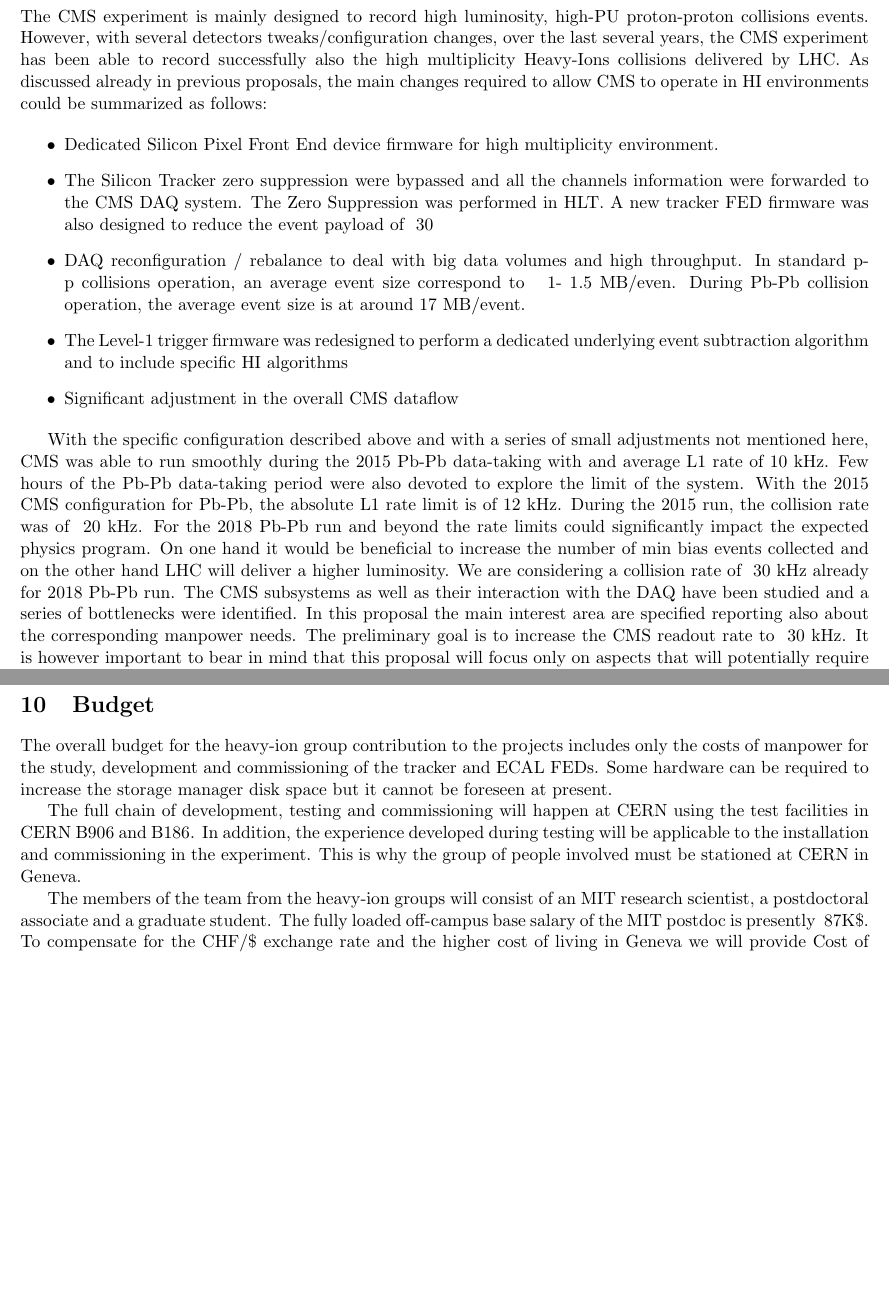
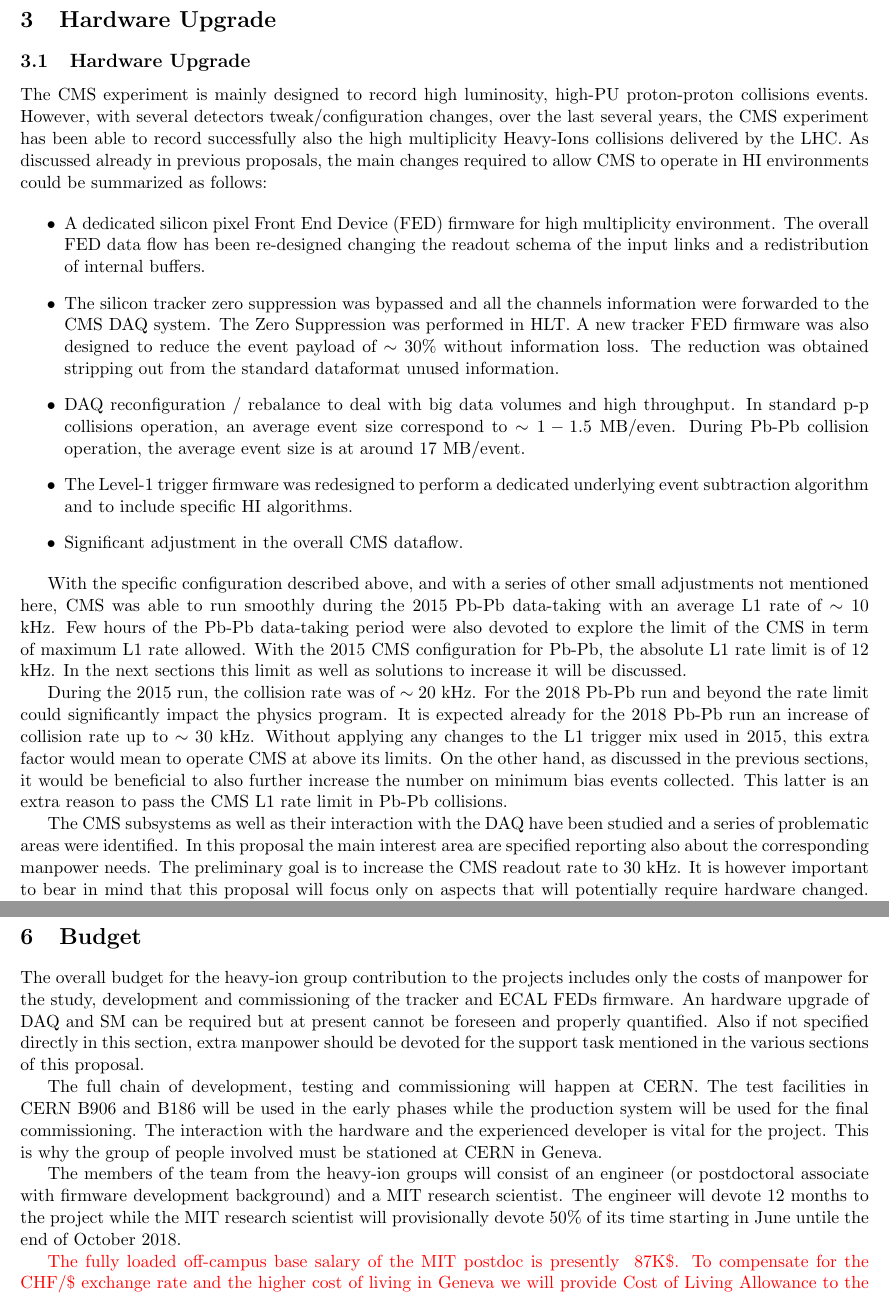
Before and after one commit to icali/MITHIG, a LaTeX document (DOEProposal_HW_2017/notes/DOEProposal_HW_2017/proposal.tex, which reads DOEProposal_HW_2017/notes/DOEProposal_HW_2017/budget.tex, DOEProposal_HW_2017/notes/DOEProposal_HW_2017/hardware.tex, DOEProposal_HW_2017/notes/DOEProposal_HW_2017/hwintroduction.tex): two parts of pages 11 and 18 of 19, joined at a grey line, cut at the place of the change, the shorter picture padded with empty space. Compiled offline with pdfLaTeX.

Commit message:
structure reorganizations and hw intro text fixing

```diff
--- a/DOEProposal_HW_2017/notes/DOEProposal_HW_2017/budget.tex
+++ b/DOEProposal_HW_2017/notes/DOEProposal_HW_2017/budget.tex
@@ -1,14 +1,10 @@
 \section{Budget}
 \label{sec:funding}
 
-The overall budget for the heavy-ion group contribution to the projects includes only the costs of manpower for the study, development and commissioning of the tracker and ECAL FEDs.
-Some hardware can be required to increase the storage manager disk space but it cannot be foreseen at present.
+The overall budget for the heavy-ion group contribution to the projects includes only the costs of manpower for the study, development and commissioning of the tracker and ECAL FEDs firmware. An hardware upgrade of DAQ and SM can be required but at present cannot be foreseen and properly quantified. Also if not specified directly in this section, extra manpower should be devoted for the support task mentioned in the various sections of this proposal.
 
+The full chain of development, testing and commissioning will happen at CERN. The test facilities in CERN B906 and B186 will be used in the early phases while the production system will be used for the final commissioning. The interaction with the hardware and the experienced developer is vital for the project. This is why the group of people involved must be stationed at CERN in Geneva.
 
-The full chain of development, testing and commissioning will happen at CERN using the test facilities in CERN B906 and B186.
-In addition, the experience developed during testing will be applicable to the installation and commissioning in the
-experiment. This is why the group of people involved must be stationed at CERN in Geneva.
+The members of the team from the heavy-ion groups will consist of an engineer (or postdoctoral associate with firmware development background)  and a MIT research scientist. The engineer will devote 12 months to the project while the MIT research scientist will provisionally devote $50\%$ of its time starting in June untile the end of October 2018.
 
-The members of the team from the heavy-ion groups will consist of an MIT research scientist, a postdoctoral associate and a graduate student.
-The fully loaded off-campus base salary of the MIT postdoc is presently ~87K\$. To compensate for the CHF/\$ exchange
-rate and the higher cost of living in Geneva we will provide Cost of Living Allowance to the postdoc and Per Diem to the
+\textcolor{red}{The fully loaded off-campus base salary of the MIT postdoc is presently ~87K\$. To compensate for the CHF/\$ exchange rate and the higher cost of living in Geneva we will provide Cost of Living Allowance to the postdoc and Per Diem to the graduate students. The exact amount depends on the exchange rate at the time of payment but we estimate it to be about 35K\$ for the postdoc and 15K\$ per student per year. In addition there is some amount allocated for travel to and from Geneva. The costs is summarized in Table~\ref{OpCost} and they all include MIT overhead.}
--- /dev/null
+++ b/DOEProposal_HW_2017/notes/DOEProposal_HW_2017/hardware.tex
@@ -0,0 +1,2 @@
+\newpage
+\section{Hardware Upgrade\label{sec:HWUpgrade}}
--- a/DOEProposal_HW_2017/notes/DOEProposal_HW_2017/hwintroduction.tex
+++ b/DOEProposal_HW_2017/notes/DOEProposal_HW_2017/hwintroduction.tex
@@ -1,28 +1,24 @@
-\newpage
-
-\section{Hardware Introduction\label{sec:HWintro}}
-The CMS experiment is mainly designed to record high luminosity, high-PU proton-proton collisions events.  However, with
-several detectors tweaks/configuration changes, over the last several years, the CMS experiment has been able to record
-successfully also the high multiplicity Heavy-Ions collisions delivered by LHC. As discussed already in previous
+\subsection{Hardware Upgrade\label{subsec:HWintro}}
+The CMS experiment is mainly designed to record high luminosity, high-PU proton-proton collisions events.  However, with several detectors tweak/configuration changes, over the last several years, the CMS experiment has been able to record successfully also the high multiplicity Heavy-Ions collisions delivered by the LHC. As discussed already in previous
 proposals, the main changes required to allow CMS to operate in HI environments could be summarized as follows:
 
 \begin{itemize}
-\item Dedicated Silicon Pixel Front End device firmware for high multiplicity environment.
-\item The Silicon Tracker zero suppression were bypassed and all the channels information were forwarded to the CMS DAQ system. The Zero Suppression was performed in HLT. A new tracker FED firmware was also designed to reduce the event payload of ~30% without information loss.
-\item DAQ reconfiguration / rebalance to deal with big data volumes and high throughput. In standard p-p collisions operation, an average event size correspond to ~ 1- 1.5 MB/even. During Pb-Pb collision operation, the average event size is at around 17 MB/event.
-\item The Level-1 trigger firmware was redesigned to perform a dedicated underlying event subtraction algorithm and to include specific HI algorithms
-\item Significant adjustment in the overall CMS dataflow
+\item A dedicated silicon pixel Front End Device (FED) firmware for high multiplicity environment. The overall FED data flow has been re-designed changing the readout schema of the input links and a redistribution of internal buffers.
+
+\item The silicon tracker zero suppression was bypassed and all the channels information were forwarded to the CMS DAQ system. The Zero Suppression was performed in HLT. A new tracker FED firmware was also designed to reduce the event payload of $\sim 30 \%$ without information loss. The reduction was obtained stripping out from the standard dataformat unused information.
+
+\item DAQ reconfiguration / rebalance to deal with big data volumes and high throughput. In standard p-p collisions operation, an average event size correspond to $\sim 1-1.5$ MB/even. During Pb-Pb collision operation, the average event size is at around 17 MB/event.
+
+\item The Level-1 trigger firmware was redesigned to perform a dedicated underlying event subtraction algorithm and to include specific HI algorithms.
+
+\item Significant adjustment in the overall CMS dataflow.
 \end{itemize}
 
 
-With the specific configuration described above and with a series of small adjustments not mentioned here, CMS was able
-to run smoothly during the 2015 Pb-Pb data-taking with and average L1 rate of 10 kHz. Few hours of the Pb-Pb data-taking
-period were also devoted to explore the limit of the system.  With the 2015  CMS configuration for Pb-Pb, the absolute
-L1 rate limit is of 12 kHz. During the 2015 run, the collision rate was of ~20 kHz. For the 2018 Pb-Pb run and beyond
-the rate limits could significantly impact the expected physics program. On one hand it would be beneficial to increase
-the number of min bias events collected and on the other hand LHC will deliver a higher luminosity. We are considering a
-collision rate of ~30 kHz already for 2018 Pb-Pb run. The CMS subsystems as well as their interaction with the DAQ have
-been studied and a series of bottlenecks were identified. In this proposal the main interest area are specified
-reporting also about the corresponding manpower needs. The preliminary goal is to increase the CMS readout rate to ~30
-kHz. It is however important to bear in mind that this proposal will focus only on aspects that will potentially require
-hardware changed.  The comprehensive series of tasks needed for the overall run preparation is not reported here.
+With the specific configuration described above, and with a series of other small adjustments not mentioned here, CMS was able to run smoothly during the 2015 Pb-Pb data-taking with an average L1 rate of $\sim 10$ kHz. Few hours of the Pb-Pb data-taking
+period were also devoted to explore the limit of the CMS in term of maximum L1 rate allowed.  With the 2015 CMS configuration for Pb-Pb, the absolute L1 rate limit is of 12 kHz. In the next sections this limit as well as solutions to increase it will be discussed.
+
+During the 2015 run, the collision rate was of $\sim 20$ kHz. For the 2018 Pb-Pb run and beyond the rate limit could significantly impact the physics program. It is expected already for the 2018 Pb-Pb run an increase of collision rate up to $\sim 30$ kHz. Without applying any changes to the L1 trigger mix used in 2015, this extra factor would mean to operate CMS at above its limits. On the other hand, as discussed in the previous sections, it would be beneficial to also further increase the number on minimum bias events collected. This latter is an extra reason to pass the CMS L1 rate limit in Pb-Pb collisions.
+
+The CMS subsystems as well as their interaction with the DAQ have been studied and a series of problematic areas were identified. In this proposal the main interest area are specified reporting also about the corresponding manpower needs. The preliminary goal is to increase the CMS readout rate to 30 kHz. It is however important to bear in mind that this proposal will focus only on aspects that will potentially require
+hardware changed. The comprehensive series of tasks needed for the overall run preparation is not reported here.
```
Also changed, not shown: DOEProposal_HW_2017/notes/DOEProposal_HW_2017/calorimeter.tex (+1 -3 lines), DOEProposal_HW_2017/notes/DOEProposal_HW_2017/motivation.tex (+1 -1 lines), DOEProposal_HW_2017/notes/DOEProposal_HW_2017/proposal.tex (+1 -4 lines), DOEProposal_HW_2017/notes/DOEProposal_HW_2017/tracker.tex (+2 -4 lines), DOEProposal_HW_2017/notes/DOEProposal_HW_2017/trigger.tex (+1 -1 lines), DOEProposal_HW_2017/notes/DOEProposal_HW_2017/budget.tex (3 more changed lines), DOEProposal_HW_2017/notes/DOEProposal_HW_2017/hardware.tex (4 more changed lines).
